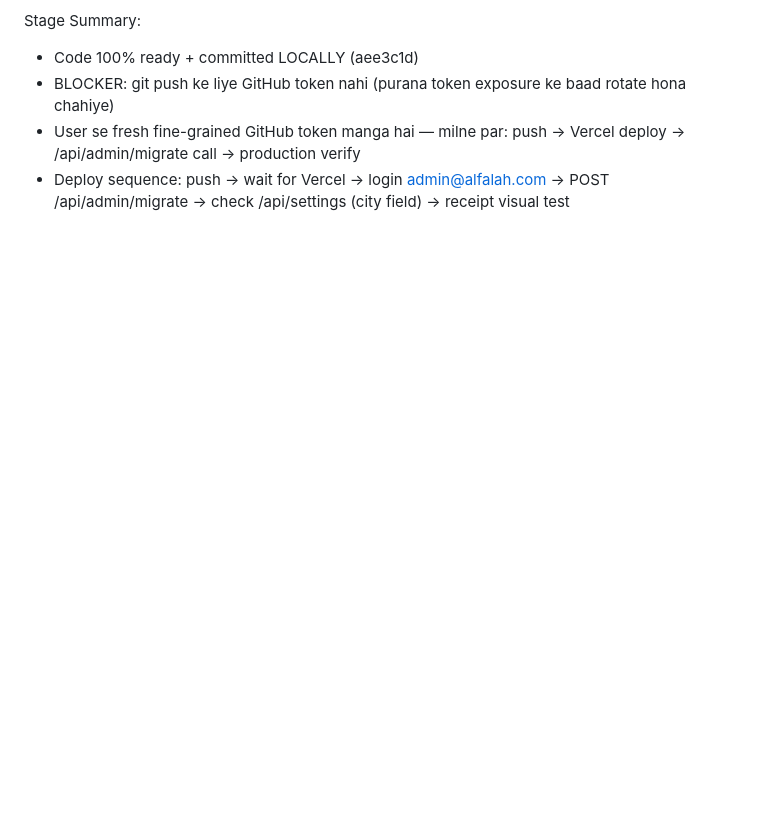
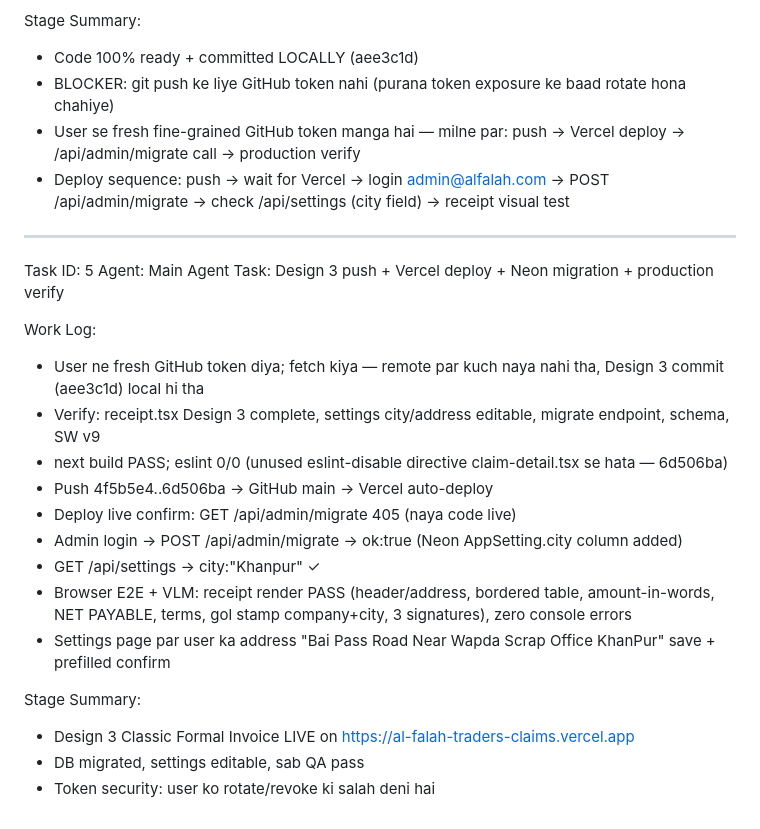
Before and after one commit to alfalahtraderkpr-png/al-falah-traders-claims, a Markdown page: worklog.md, the part around the change. Drawn GitHub-style; blank space fills up the shorter version.

Commit message:
Docs: worklog — Design 3 deploy + migration + verification complete

```diff
--- a/worklog.md
+++ b/worklog.md
@@ -187,3 +187,24 @@ Stage Summary:
 - BLOCKER: git push ke liye GitHub token nahi (purana token exposure ke baad rotate hona chahiye)
 - User se fresh fine-grained GitHub token manga hai — milne par: push → Vercel deploy → /api/admin/migrate call → production verify
 - Deploy sequence: push → wait for Vercel → login admin@alfalah.com → POST /api/admin/migrate → check /api/settings (city field) → receipt visual test
+
+---
+Task ID: 5
+Agent: Main Agent
+Task: Design 3 push + Vercel deploy + Neon migration + production verify
+
+Work Log:
+- User ne fresh GitHub token diya; fetch kiya — remote par kuch naya nahi tha, Design 3 commit (aee3c1d) local hi tha
+- Verify: receipt.tsx Design 3 complete, settings city/address editable, migrate endpoint, schema, SW v9
+- next build PASS; eslint 0/0 (unused eslint-disable directive claim-detail.tsx se hata — 6d506ba)
+- Push 4f5b5e4..6d506ba → GitHub main → Vercel auto-deploy
+- Deploy live confirm: GET /api/admin/migrate 405 (naya code live)
+- Admin login → POST /api/admin/migrate → ok:true (Neon AppSetting.city column added)
+- GET /api/settings → city:"Khanpur" ✓
+- Browser E2E + VLM: receipt render PASS (header/address, bordered table, amount-in-words, NET PAYABLE, terms, gol stamp company+city, 3 signatures), zero console errors
+- Settings page par user ka address "Bai Pass Road Near Wapda Scrap Office KhanPur" save + prefilled confirm
+
+Stage Summary:
+- Design 3 Classic Formal Invoice LIVE on https://al-falah-traders-claims.vercel.app
+- DB migrated, settings editable, sab QA pass
+- Token security: user ko rotate/revoke ki salah deni hai
```
